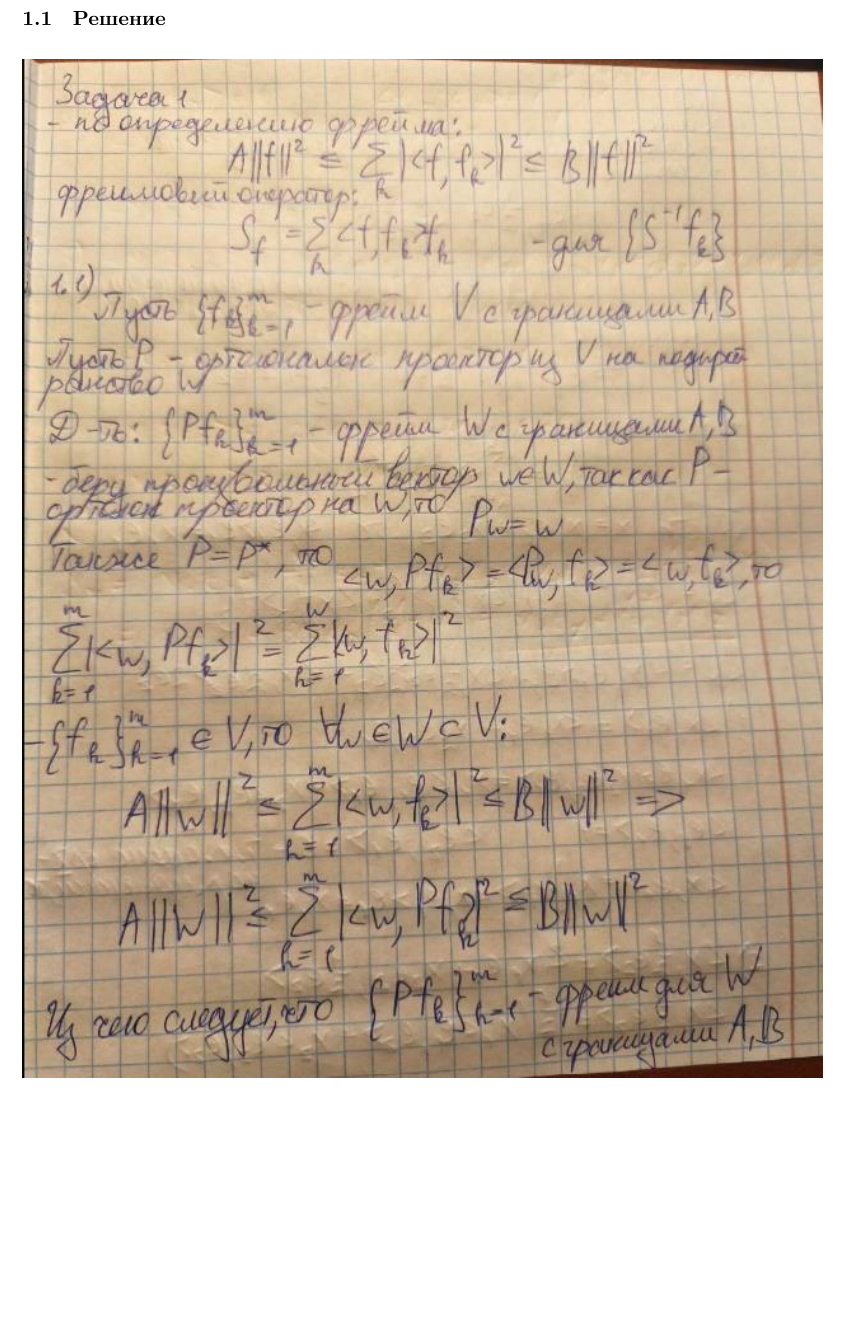
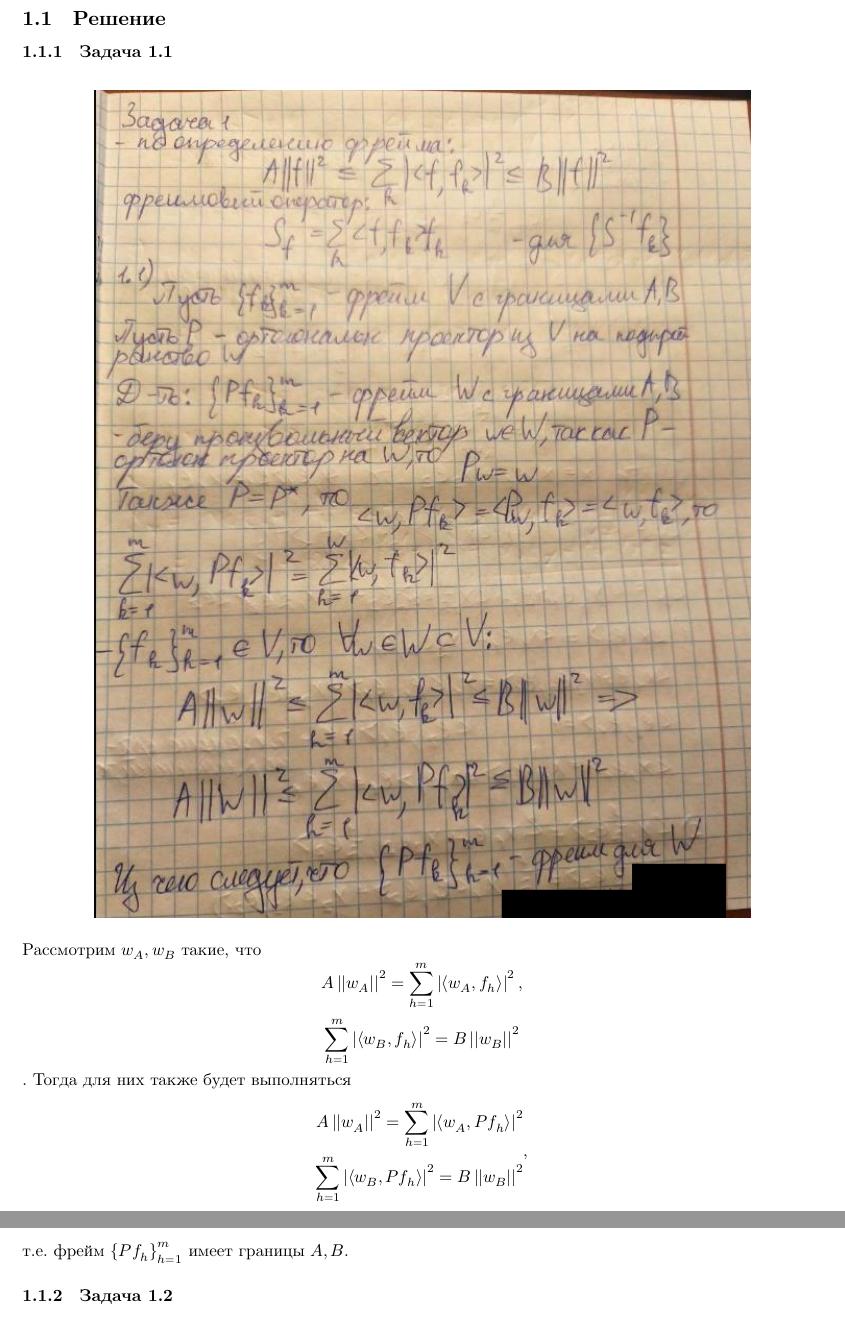
Before and after one commit to michael15346/frames, a LaTeX document (frames.tex): part of page 2 of 7 before the commit and two parts of pages 2 and 3 of 7 after it, the two joined at a grey line, cut so that both start at the same text, the shorter picture padded with empty space. Compiled offline with XeLaTeX.

Commit message:
fix: small theory additions

```diff
--- a/frames.tex
+++ b/frames.tex
@@ -67,10 +67,26 @@
 	\item{Докажите, что $\left\{e^{2 \pi i k x}\right\}_{k \in \mathbb{Z}}$ --- фрейм в пространстве $L_2 \left[0, \frac{1}{2}\right]$. Каковы границы этого фрейма? Как действует оператор $S^{-1}$, если $S$ --- фреймовый оператор?}
 \end{enumerate}
 \subsection{Решение}
+\subsubsection{Задача 1.1}
 \begin{figure}[H]
 \centering
-\includegraphics[width=\textwidth]{t1-1}
+\includegraphics[width=0.82\textwidth]{t1-1}
 \end{figure}
+Рассмотрим $w_A, w_B$ такие, что
+\[
+	A \left| \left| w_A \right| \right|^2 = \sum_{h=1}^m \left| \left< w_A, f_h\right> \right|^2,
+\]
+\[
+	\sum_{h=1}^m \left| \left< w_B, f_h\right> \right|^2 = B \left| \left| w_B\right| \right|^2
+\]. Тогда для них также будет выполняться
+\[
+	\begin{aligned}
+	A \left| \left| w_A \right| \right|^2 = \sum_{h=1}^m \left| \left< w_A, Pf_h\right> \right|^2 \\
+	\sum_{h=1}^m \left| \left< w_B, Pf_h\right> \right|^2 = B \left| \left| w_B\right| \right|^2
+\end{aligned},
+\]
+т.е. фрейм $\left\{Pf_h\right\}_{h=1}^m$ имеет границы $A, B$.
+\subsubsection{Задача 1.2}
 \begin{figure}[H]
 \centering
 \includegraphics[width=\textwidth]{t1-2}
@@ -79,5 +95,6 @@
 \centering
 \includegraphics[width=\textwidth]{t1-3}
 \end{figure}
+\subsubsection{Задача 1.3}
 \begin{figure}[H]
 \centering
```
Also changed, not shown: requirements.txt (added, +2 -0 lines), README.md (added), images/t1-1.png, frames.tex (8 more changed lines), 2 other files.
